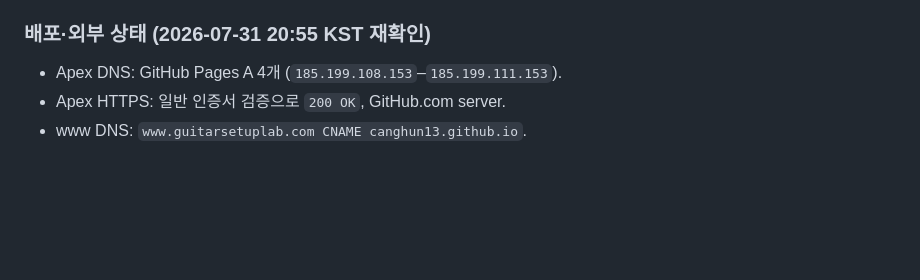
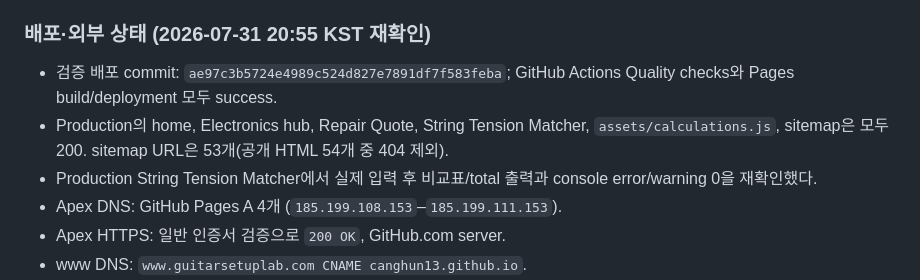
Before and after one commit to canghun13/guitarsetuplab, a Markdown page: handover.md, the part around the change. Drawn GitHub-style; blank space fills up the shorter version.

Commit message:
Record verified expansion deployment

```diff
--- a/handover.md
+++ b/handover.md
@@ -57,6 +57,9 @@ Supporting content로 문서화·험 진단·수리 접수·pot/cap 선택·게
 
 ### 배포·외부 상태 (2026-07-31 20:55 KST 재확인)
 
+- 검증 배포 commit: `ae97c3b5724e4989c524d827e7891df7f583feba`; GitHub Actions Quality checks와 Pages build/deployment 모두 success.
+- Production의 home, Electronics hub, Repair Quote, String Tension Matcher, `assets/calculations.js`, sitemap은 모두 200. sitemap URL은 53개(공개 HTML 54개 중 404 제외).
+- Production String Tension Matcher에서 실제 입력 후 비교표/total 출력과 console error/warning 0을 재확인했다.
 - Apex DNS: GitHub Pages A 4개 (`185.199.108.153`–`185.199.111.153`).
 - Apex HTTPS: 일반 인증서 검증으로 `200 OK`, GitHub.com server.
 - www DNS: `www.guitarsetuplab.com CNAME canghun13.github.io`.
```
